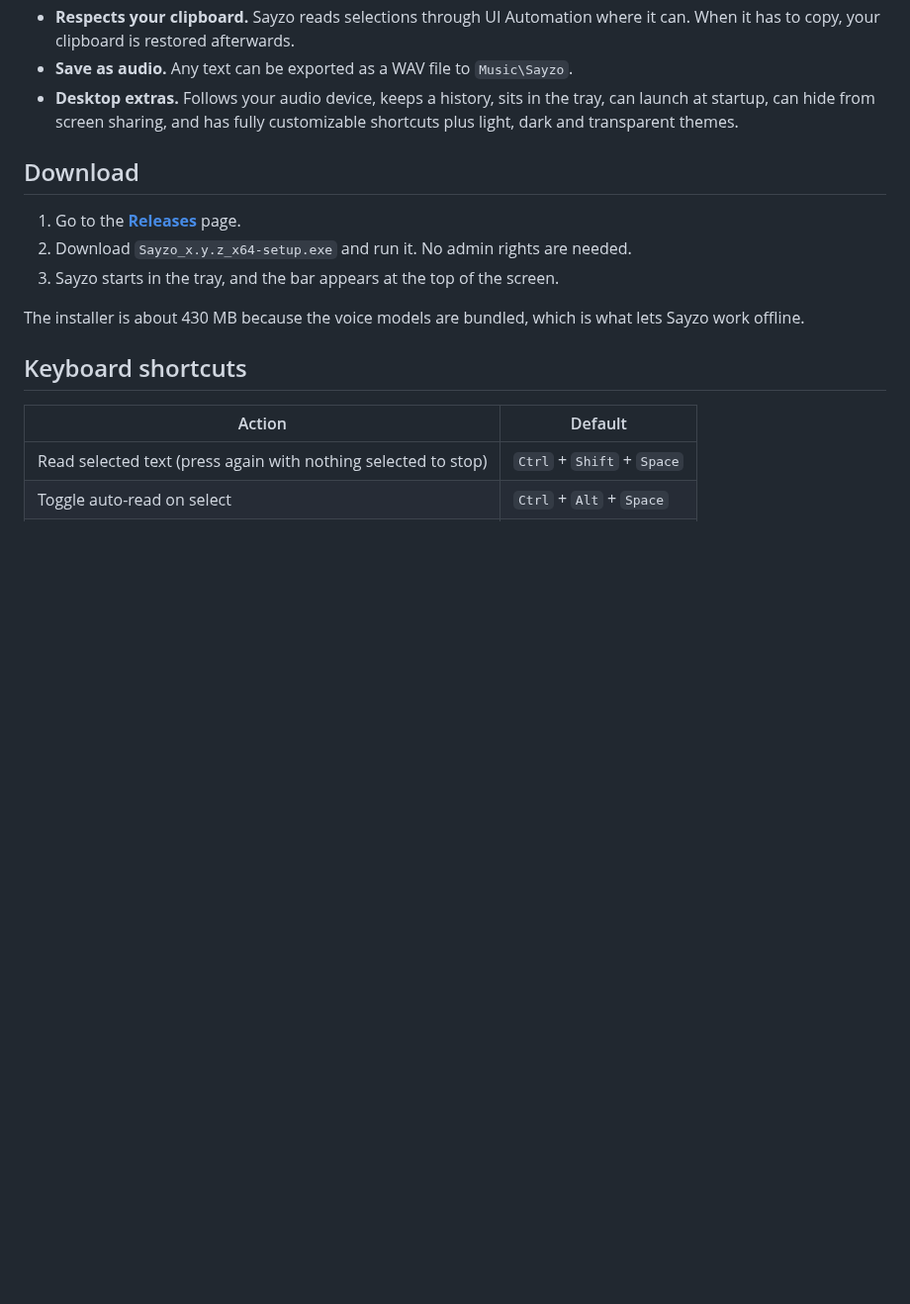
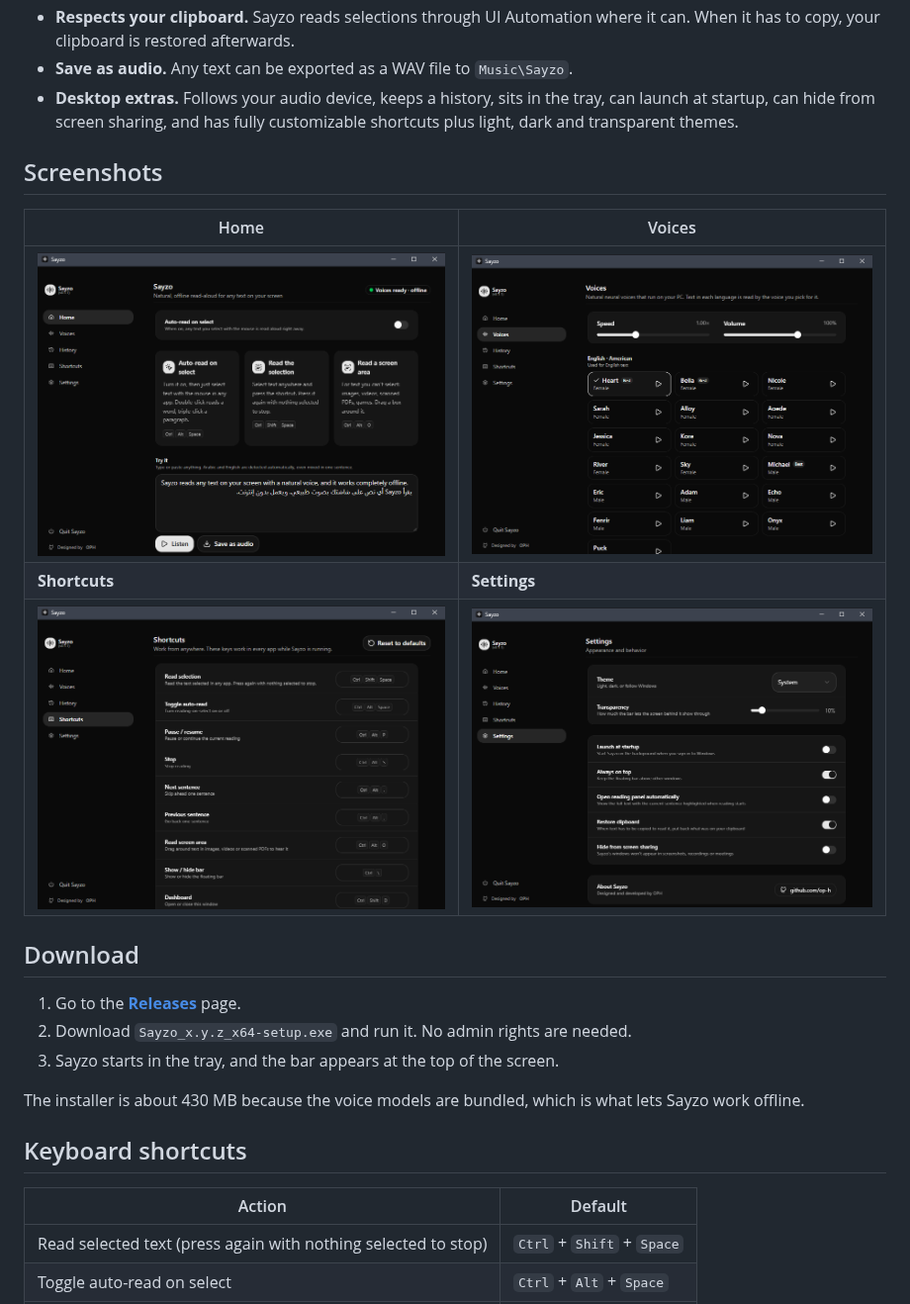
Before and after one commit to op-h/sayzo, a Markdown page: README.md, the part around one of its changes. Shown at 99% size. GitHub-like rendering; pictures changed too: docs/screenshots/home.png (added), docs/screenshots/settings.png (added), docs/screenshots/shortcuts.png (added); blank space fills up the shorter version.

Commit message:
Release v0.1.1: fix Arabic sample text, add screenshots to README

```diff
--- a/README.md
+++ b/README.md
@@ -33,6 +39,14 @@ Sayzo is a small glass bar that floats at the top of your screen. Select text in
 - **Respects your clipboard.** Sayzo reads selections through UI Automation where it can. When it has to copy, your clipboard is restored afterwards.
 - **Save as audio.** Any text can be exported as a WAV file to `Music\Sayzo`.
 - **Desktop extras.** Follows your audio device, keeps a history, sits in the tray, can launch at startup, can hide from screen sharing, and has fully customizable shortcuts plus light, dark and transparent themes.
+
+## Screenshots
+
+| Home | Voices |
+|---|---|
+| ![Home](docs/screenshots/home.png) | ![Voices](docs/screenshots/voices.png) |
+| **Shortcuts** | **Settings** |
+| ![Shortcuts](docs/screenshots/shortcuts.png) | ![Settings](docs/screenshots/settings.png) |
 
 ## Download
 
```
Also changed, not shown: other parts of README.md (+6 -0 lines), CHANGELOG.md (+9 -0 lines), docs/screenshots/bar.png (added), 6 other files.
